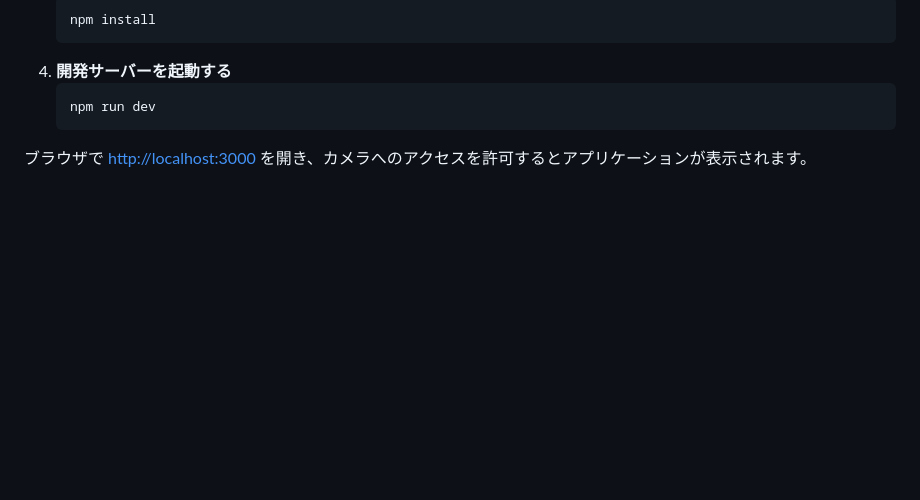
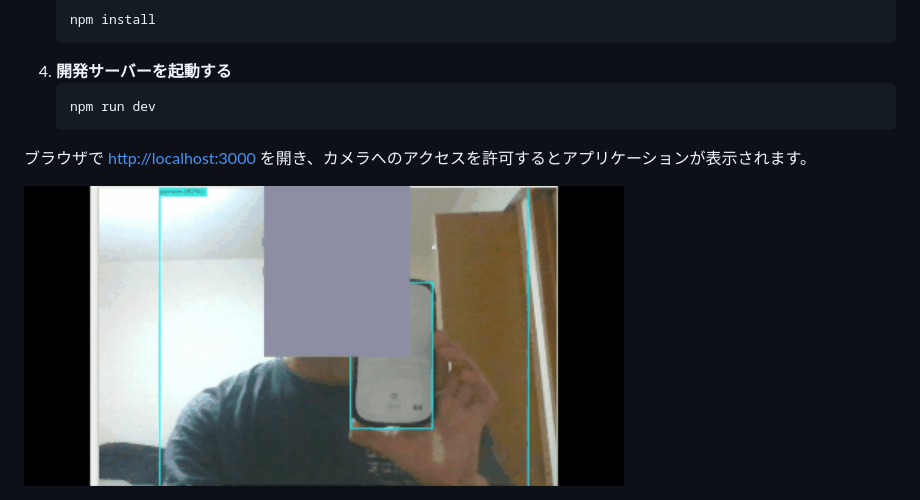
Before and after one commit to taru104/Real-time-Object-Detection-Web-App, a Markdown page: README.md, the part around the change. GitHub-like rendering; blank space fills up the shorter version.

Commit message:
Add demo animation image to README

```diff
--- a/README.md
+++ b/README.md
@@ -68,5 +68,5 @@
 <p style="font-size: 1.1em;">
   ブラウザで <a href="http://localhost:3000">http://localhost:3000</a> を開き、カメラへのアクセスを許可するとアプリケーションが表示されます。
 </p>
-
+<img src="https://github.com/taru104/Real-time-Object-Detection-Web-App/raw/main/Videotogif.gif" alt="デモアニメーション" width="600">
 </div>
```
